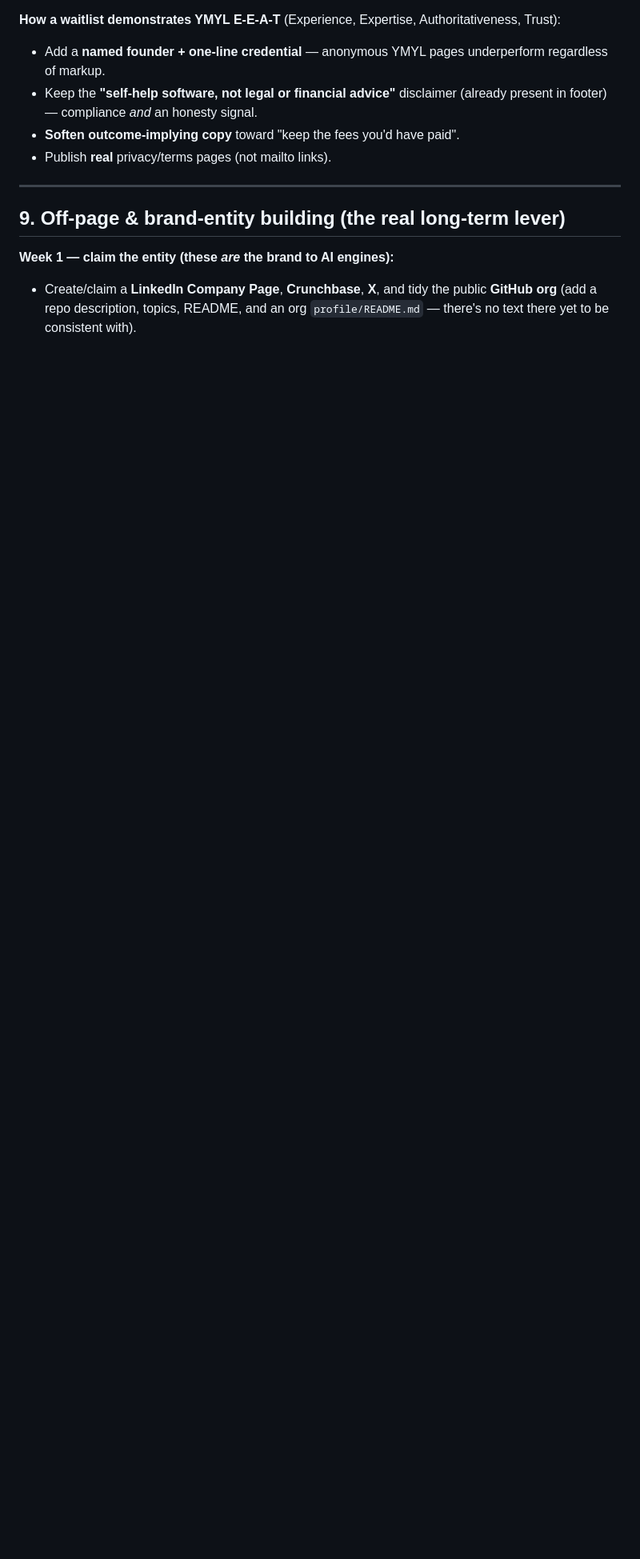
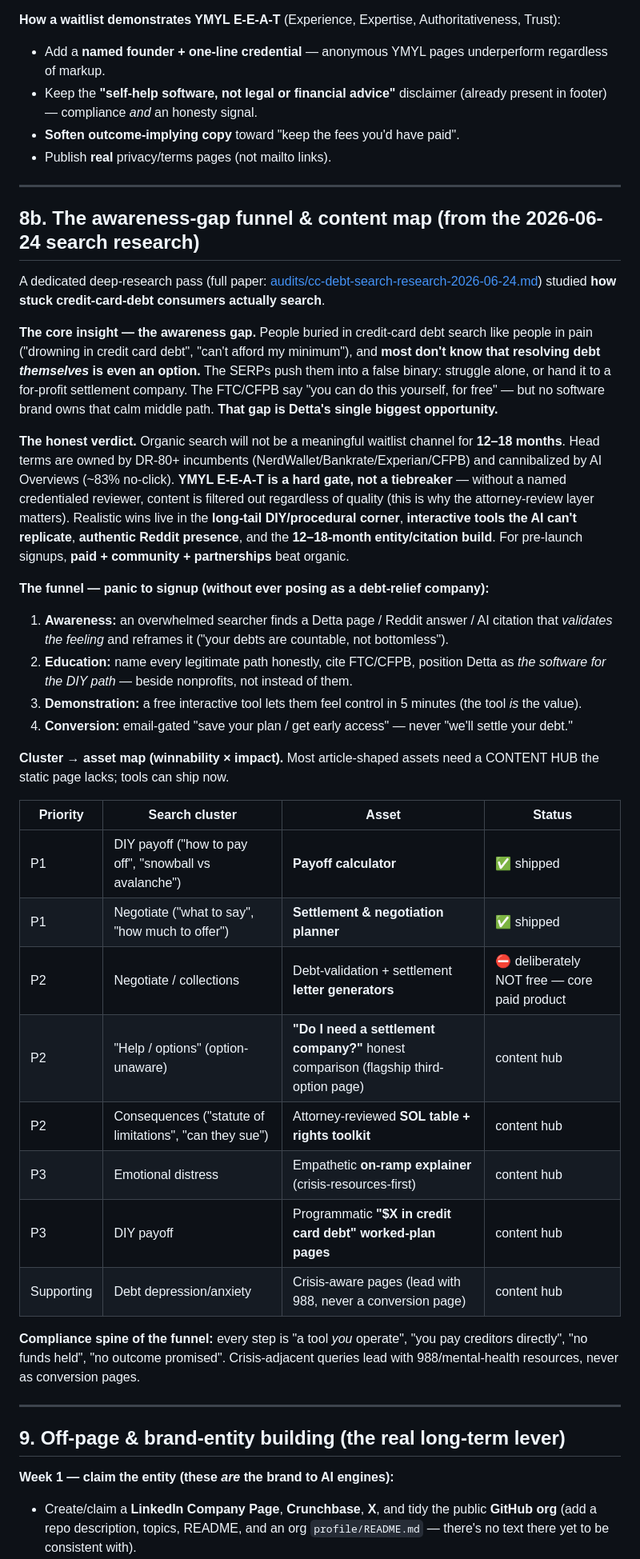
Before and after one commit to DettaSystems/waitlist, a Markdown page: docs/SEO-GAMEPLAN.md, the part around one of its changes. Shown at 80% size. GitHub-like rendering; blank space fills up the shorter version.

```diff
--- a/docs/SEO-GAMEPLAN.md
+++ b/docs/SEO-GAMEPLAN.md
@@ -113,6 +129,37 @@ Stop _only_ polishing your own page; start getting Detta **named inside other pe
 - Keep the **"self-help software, not legal or financial advice"** disclaimer (already present in footer) — compliance _and_ an honesty signal.
 - **Soften outcome-implying copy** toward "keep the fees you'd have paid".
 - Publish **real** privacy/terms pages (not mailto links).
+
+---
+
+## 8b. The awareness-gap funnel & content map (from the 2026-06-24 search research)
+
+A dedicated deep-research pass (full paper: [audits/cc-debt-search-research-2026-06-24.md](audits/cc-debt-search-research-2026-06-24.md)) studied **how stuck credit-card-debt consumers actually search**.
+
+**The core insight — the awareness gap.** People buried in credit-card debt search like people in pain ("drowning in credit card debt", "can't afford my minimum"), and **most don't know that resolving debt _themselves_ is even an option.** The SERPs push them into a false binary: struggle alone, or hand it to a for-profit settlement company. The FTC/CFPB say "you can do this yourself, for free" — but no software brand owns that calm middle path. **That gap is Detta's single biggest opportunity.**
+
+**The honest verdict.** Organic search will not be a meaningful waitlist channel for **12–18 months**. Head terms are owned by DR-80+ incumbents (NerdWallet/Bankrate/Experian/CFPB) and cannibalized by AI Overviews (~83% no-click). **YMYL E-E-A-T is a hard gate, not a tiebreaker** — without a named credentialed reviewer, content is filtered out regardless of quality (this is why the attorney-review layer matters). Realistic wins live in the **long-tail DIY/procedural corner**, **interactive tools the AI can't replicate**, **authentic Reddit presence**, and the **12–18-month entity/citation build**. For pre-launch signups, **paid + community + partnerships** beat organic.
+
+**The funnel — panic to signup (without ever posing as a debt-relief company):**
+1. **Awareness:** an overwhelmed searcher finds a Detta page / Reddit answer / AI citation that _validates the feeling_ and reframes it ("your debts are countable, not bottomless").
+2. **Education:** name every legitimate path honestly, cite FTC/CFPB, position Detta as _the software for the DIY path_ — beside nonprofits, not instead of them.
+3. **Demonstration:** a free interactive tool lets them feel control in 5 minutes (the tool _is_ the value).
+4. **Conversion:** email-gated "save your plan / get early access" — never "we'll settle your debt."
+
+**Cluster → asset map (winnability × impact).** Most article-shaped assets need a CONTENT HUB the static page lacks; tools can ship now.
+
+| Priority | Search cluster | Asset | Status |
+|---|---|---|---|
+| P1 | DIY payoff ("how to pay off", "snowball vs avalanche") | **Payoff calculator** | ✅ shipped |
+| P1 | Negotiate ("what to say", "how much to offer") | **Settlement & negotiation planner** | ✅ shipped |
+| P2 | Negotiate / collections | Debt-validation + settlement **letter generators** | ⛔ deliberately NOT free — core paid product |
+| P2 | "Help / options" (option-unaware) | **"Do I need a settlement company?"** honest comparison (flagship third-option page) | content hub |
+| P2 | Consequences ("statute of limitations", "can they sue") | Attorney-reviewed **SOL table + rights toolkit** | content hub |
+| P3 | Emotional distress | Empathetic **on-ramp explainer** (crisis-resources-first) | content hub |
+| P3 | DIY payoff | Programmatic **"$X in credit card debt" worked-plan pages** | content hub |
+| Supporting | Debt depression/anxiety | Crisis-aware pages (lead with 988, never a conversion page) | content hub |
+
+**Compliance spine of the funnel:** every step is "a tool _you_ operate", "you pay creditors directly", "no funds held", "no outcome promised". Crisis-adjacent queries lead with 988/mental-health resources, never as conversion pages.
 
 ---
 
```
Also changed, not shown: other parts of docs/SEO-GAMEPLAN.md (+23 -7 lines).
